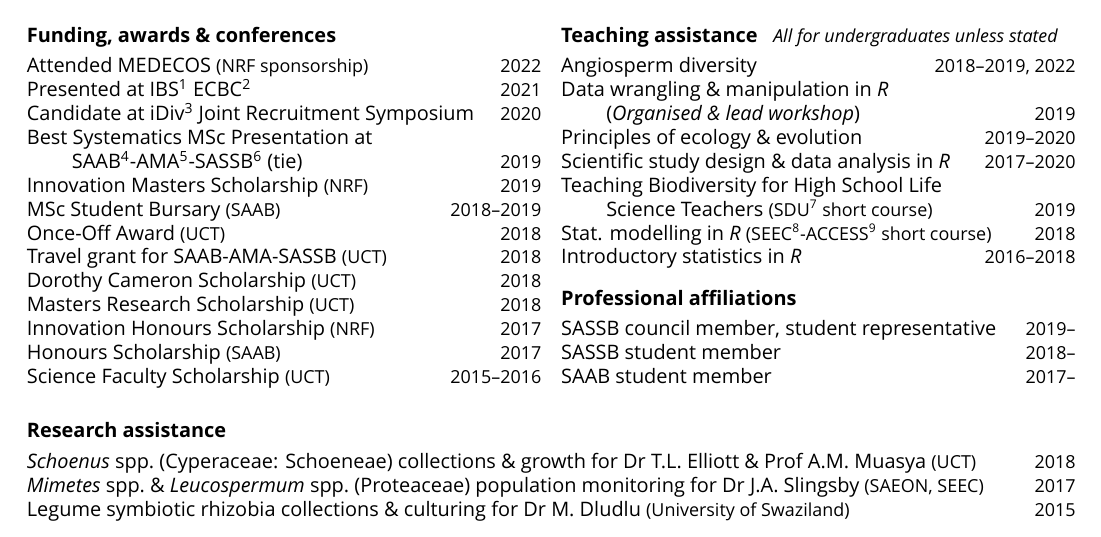
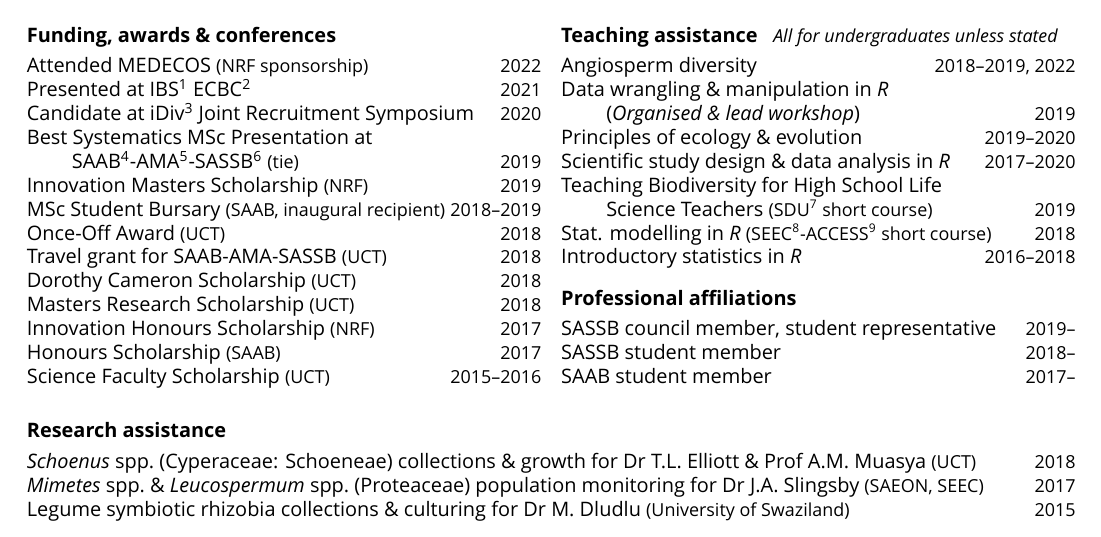
Before and after one commit to rvanmazijk/cv, a LaTeX CV (RvanMazijk_CV_1p.tex): part of the page, cut so that both start at the same text. Compiled offline with XeLaTeX; a missing font is replaced by an installed copy or a similar font.

Commit message:
Format, move some stuff out of comment

```diff
--- a/RvanMazijk_CV_1p.tex
+++ b/RvanMazijk_CV_1p.tex
@@ -30,10 +30,12 @@ Best Systematics MSc Presentation at                                          \\
 \hspace{2em} SAAB\footnote{South African
   Association of Botanists}-AMA\footnote{African
   Mycological Association}-SASSB\footnote{Southern
-  African Society for Systematic Biology} (tie)    \hfill {\small       2019} \\
-Innovation Masters Scholarship          {\small  (NRF)} \hfill {\small       2019} \\
-MSc Student Bursary                {\small (SAAB)} \hfill {\small 2018--2019} \\
-                                                      % (inaugural recipient)
+  African Society for Systematic Biology}
+                                   {\small  (tie)} \hfill {\small       2019} \\
+Innovation Masters Scholarship     {\small  (NRF)} \hfill {\small       2019} \\
+MSc Student Bursary                {\small (SAAB,
+                                       inaugural
+                                       recipient)} \hfill {\small 2018--2019} \\
 Once-Off Award                     {\small  (UCT)} \hfill {\small       2018} \\
 Travel grant for SAAB-AMA-SASSB    {\small  (UCT)} \hfill {\small       2018} \\
 Dorothy Cameron Scholarship             {\small  (UCT)} \hfill {\small       2018} \\
```
